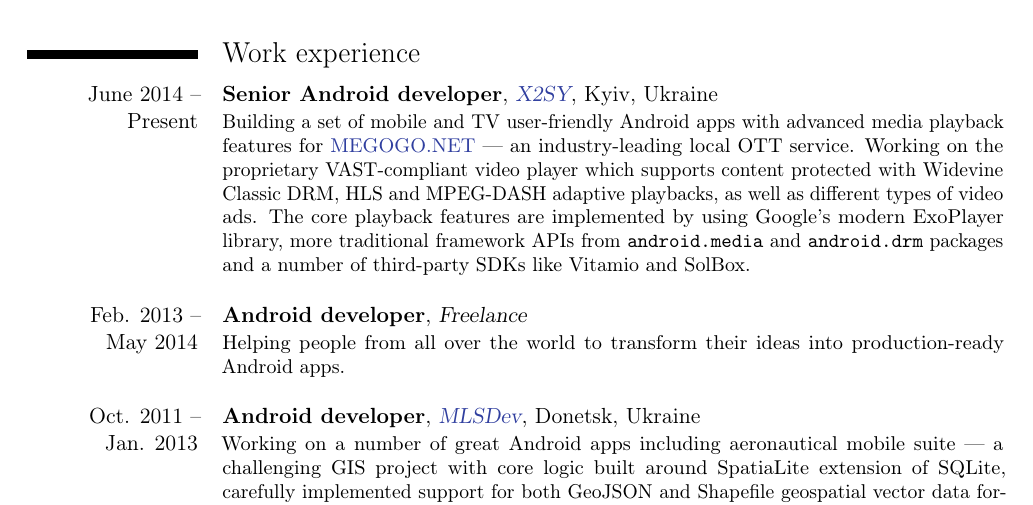
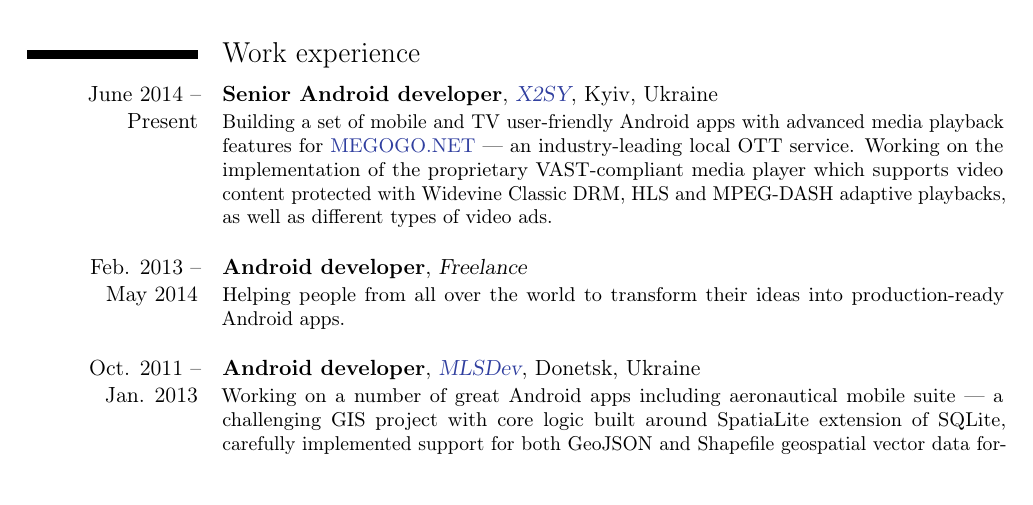
Before and after one commit to akavrt/cv, a LaTeX CV (tex/cv_balabanov_android_dev_en.tex): part of page 1 of 2, cut so that both start at the same text. Compiled offline with pdfLaTeX.

Commit message:
Removes redundant information.

```diff
--- a/tex/cv_balabanov_android_dev_en.tex
+++ b/tex/cv_balabanov_android_dev_en.tex
@@ -186,14 +186,10 @@
 				advanced media playback features for
 				\href{http://megogo.net/}{MEGOGO.NET}~--- an industry-leading
                 local OTT service.
-                Working on the proprietary VAST-compliant video player which
-				supports content protected with Widevine Classic DRM, HLS and
-				MPEG-DASH adaptive playbacks, as well as  different types of
-				video ads.
-				The core playback features are implemented by using Google's
-				modern ExoPlayer library, more traditional framework APIs from
-				\texttt{android.media} and \texttt{android.drm} packages and a
-				number of third-party SDKs like Vitamio and SolBox.\newline
+                Working on the implementation of the proprietary VAST-compliant
+				media player which supports video content protected with
+				Widevine Classic DRM, HLS and MPEG-DASH adaptive playbacks, as
+				well as different types of video ads.\newline
             }
     }
 
```
Also changed, not shown: tex/cv_balabanov_android_dev_en.pdf.
